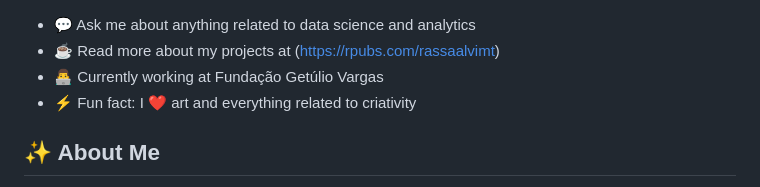
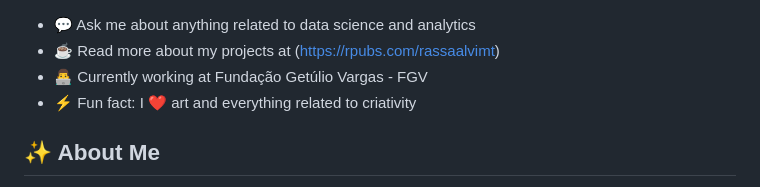
Before and after one commit to raissaalvimt/raissaalvimt, a Markdown page: README.md, the part around the change. Drawn GitHub-style.

```diff
--- a/README.md
+++ b/README.md
@@ -1,6 +1,6 @@
 - 💬 Ask me about anything related to data science and analytics
 - ☕ Read more about my projects at (https://rpubs.com/rassaalvimt)
-- 👨‍💻 Currently working at Fundação Getúlio Vargas
+- 👨‍💻 Currently working at Fundação Getúlio Vargas - FGV
 - ⚡ Fun fact: I ❤️ art and everything related to criativity
 
 <h2>✨ About Me</h2>
```
